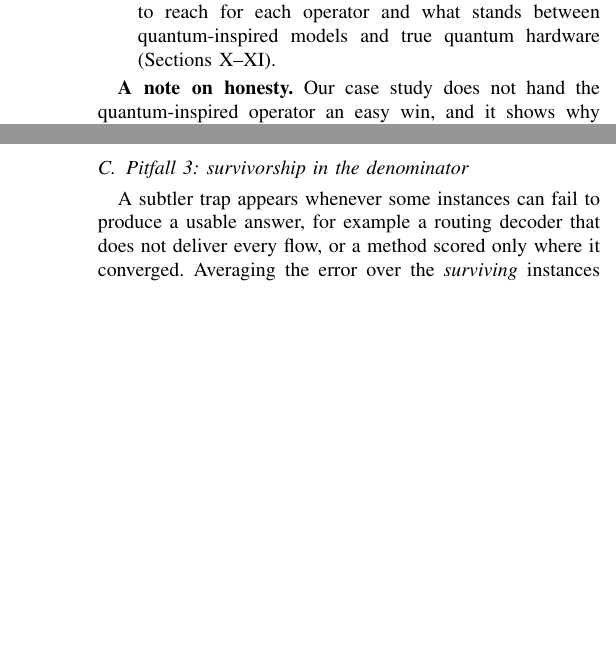
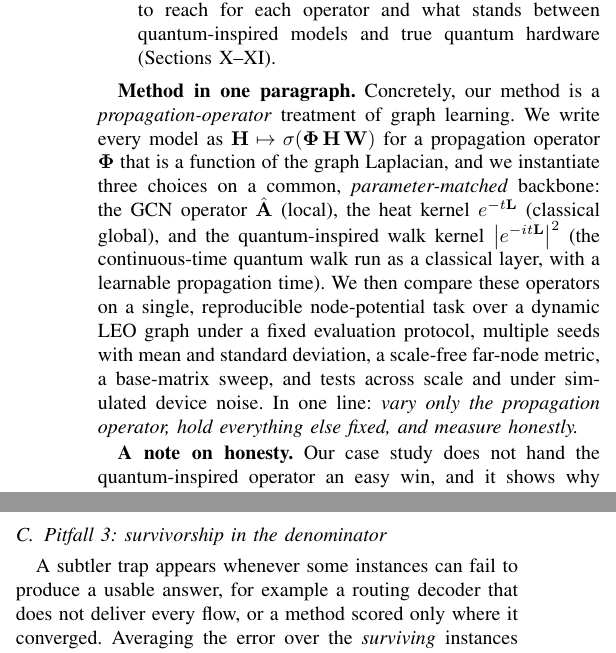
Before and after one commit to haodpsut/qi-gnn-dynamic-wireless, a LaTeX paper (paper/main.tex, which reads paper/sections/01_intro.tex): two parts of the columns of pages 2 and 12 of 16, joined at a grey line, cut so that both start at the same text, the shorter picture padded with empty space. Compiled offline with pdfLaTeX.

Commit message:
Add explicit 'Method in one paragraph' statement in the introduction
Co-Authored-By: Claude Opus 4.8 (1M context) <noreply@anthropic.com>

```diff
--- a/paper/sections/01_intro.tex
+++ b/paper/sections/01_intro.tex
@@ -65,6 +65,19 @@ operator and what stands between quantum-inspired models and true quantum hardwa
 (Sections~\ref{sec:decision}--\ref{sec:roadmap}).
 \end{itemize}
 
+\textbf{Method in one paragraph.} Concretely, our method is a \emph{propagation-operator}
+treatment of graph learning. We write every model as $\Feat\mapsto\sigma(\Prop\,\Feat\,\Wt)$
+for a propagation operator $\Prop$ that is a function of the graph Laplacian, and we
+instantiate three choices on a common, \emph{parameter-matched} backbone: the GCN operator
+$\hat{\Adj}$ (local), the heat kernel $e^{-t\Lap}$ (classical global), and the
+quantum-inspired walk kernel $\big|e^{-it\Lap}\big|^2$ (the continuous-time quantum walk
+run as a classical layer, with a learnable propagation time). We then compare these
+operators on a single, reproducible node-potential task over a dynamic LEO graph under a
+fixed evaluation protocol, multiple seeds with mean and standard deviation, a scale-free
+far-node metric, a base-matrix sweep, and tests across scale and under simulated device
+noise. In one line: \emph{vary only the propagation operator, hold everything else fixed,
+and measure honestly.}
+
 \textbf{A note on honesty.} Our case study does not hand the quantum-inspired operator
 an easy win, and it shows why the evaluation discipline matters. At small scale the
 quantum-inspired walk loses to a classical global operator and is noisier; at medium
```
Also changed, not shown: paper/main.pdf.
